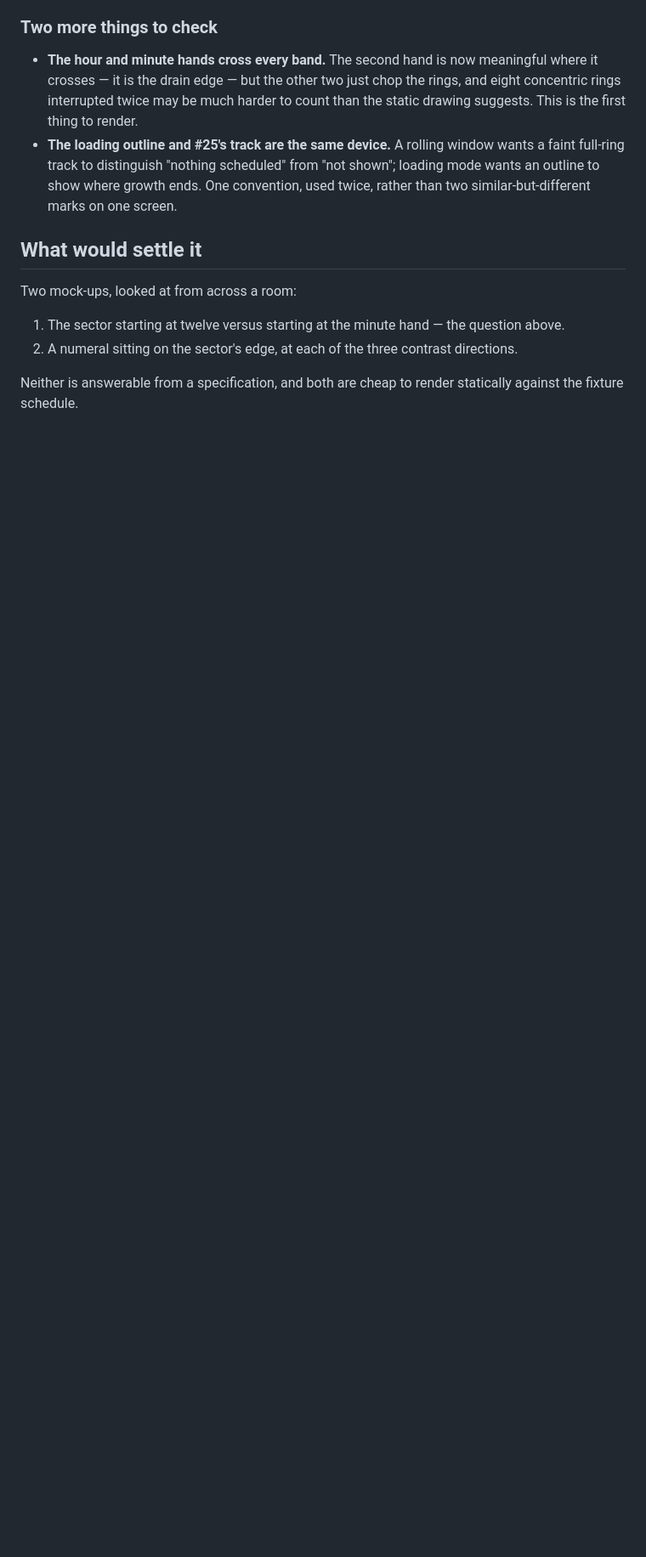
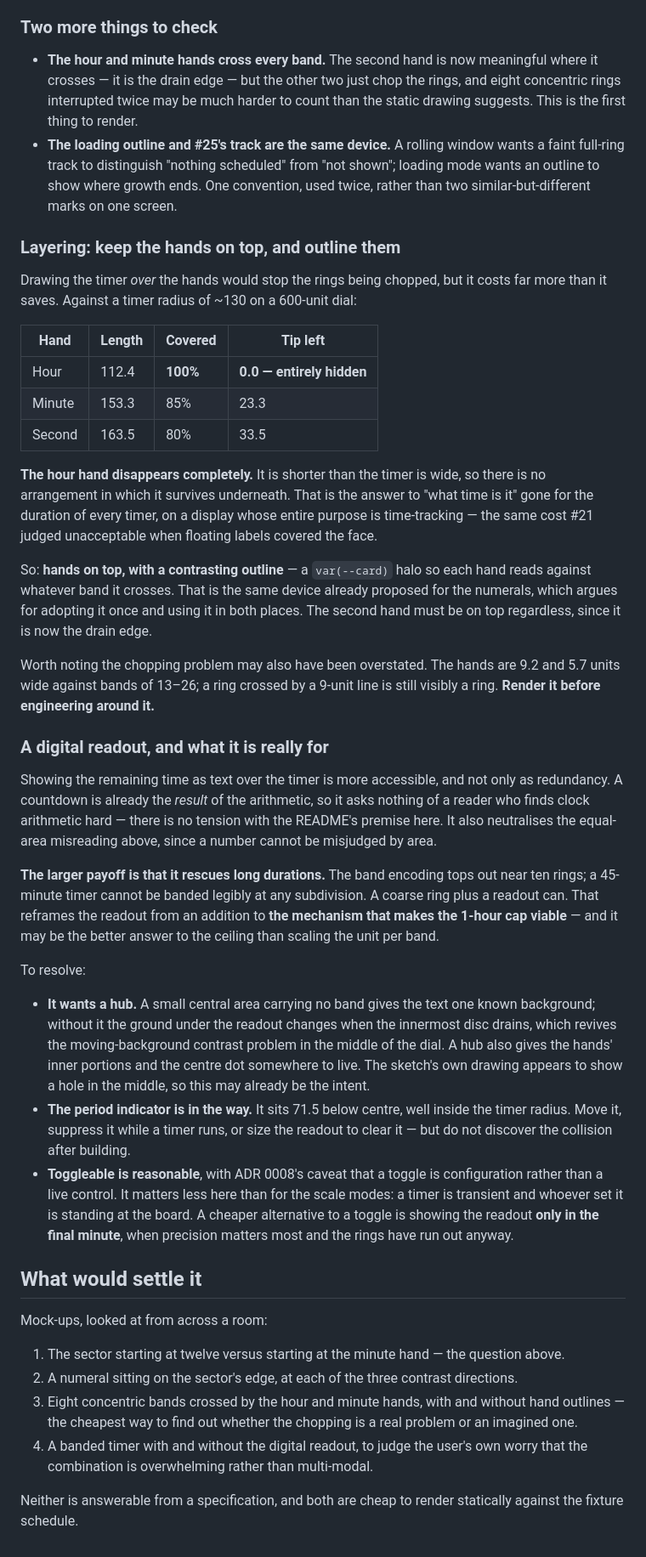
Before and after one commit to BenSeymourODB/clock-face-schedule, a Markdown page: docs/brainstorms/2026-08-17-class-timer.md, the part around one of its changes. Shown at 85% size. Rendered like a GitHub page; blank space fills up the shorter version.

Commit message:
docs: settle timer layering, and record the digital readout
Measured: the hour hand is shorter than the timer is wide, so drawing the timer
on top hides it entirely. Hands stay on top with an outline instead.

The readout is recorded as more than redundancy — it is what makes durations
past the ~10-band ceiling viable at all.

Co-Authored-By: Claude Opus 5 <noreply@anthropic.com>

```diff
--- a/docs/brainstorms/2026-08-17-class-timer.md
+++ b/docs/brainstorms/2026-08-17-class-timer.md
@@ -226,12 +227,68 @@ Consequences worth building around:
   to show where growth ends. One convention, used twice, rather than two similar-but-different marks
   on one screen.
 
+### Layering: keep the hands on top, and outline them
+
+Drawing the timer *over* the hands would stop the rings being chopped, but it costs far more than it
+saves. Against a timer radius of ~130 on a 600-unit dial:
+
+| Hand | Length | Covered | Tip left |
+| --- | --- | --- | --- |
+| Hour | 112.4 | **100%** | **0.0 — entirely hidden** |
+| Minute | 153.3 | 85% | 23.3 |
+| Second | 163.5 | 80% | 33.5 |
+
+**The hour hand disappears completely.** It is shorter than the timer is wide, so there is no
+arrangement in which it survives underneath. That is the answer to "what time is it" gone for the
+duration of every timer, on a display whose entire purpose is time-tracking — the same cost #21
+judged unacceptable when floating labels covered the face.
+
+So: **hands on top, with a contrasting outline** — a `var(--card)` halo so each hand reads against
+whatever band it crosses. That is the same device already proposed for the numerals, which argues
+for adopting it once and using it in both places. The second hand must be on top regardless, since
+it is now the drain edge.
+
+Worth noting the chopping problem may also have been overstated. The hands are 9.2 and 5.7 units
+wide against bands of 13–26; a ring crossed by a 9-unit line is still visibly a ring. **Render it
+before engineering around it.**
+
+### A digital readout, and what it is really for
+
+Showing the remaining time as text over the timer is more accessible, and not only as redundancy. A
+countdown is already the *result* of the arithmetic, so it asks nothing of a reader who finds clock
+arithmetic hard — there is no tension with the README's premise here. It also neutralises the
+equal-area misreading above, since a number cannot be misjudged by area.
+
+**The larger payoff is that it rescues long durations.** The band encoding tops out near ten rings;
+a 45-minute timer cannot be banded legibly at any subdivision. A coarse ring plus a readout can.
+That reframes the readout from an addition to **the mechanism that makes the 1-hour cap viable** —
+and it may be the better answer to the ceiling than scaling the unit per band.
+
+To resolve:
+
+- **It wants a hub.** A small central area carrying no band gives the text one known background;
+  without it the ground under the readout changes when the innermost disc drains, which revives the
+  moving-background contrast problem in the middle of the dial. A hub also gives the hands' inner
+  portions and the centre dot somewhere to live. The sketch's own drawing appears to show a hole in
+  the middle, so this may already be the intent.
+- **The period indicator is in the way.** It sits 71.5 below centre, well inside the timer radius.
+  Move it, suppress it while a timer runs, or size the readout to clear it — but do not discover
+  the collision after building.
+- **Toggleable is reasonable**, with ADR 0008's caveat that a toggle is configuration rather than a
+  live control. It matters less here than for the scale modes: a timer is transient and whoever set
+  it is standing at the board. A cheaper alternative to a toggle is showing the readout **only in
+  the final minute**, when precision matters most and the rings have run out anyway.
+
 ## What would settle it
 
-Two mock-ups, looked at from across a room:
+Mock-ups, looked at from across a room:
 
 1. The sector starting at twelve versus starting at the minute hand — the question above.
 2. A numeral sitting on the sector's edge, at each of the three contrast directions.
+3. Eight concentric bands crossed by the hour and minute hands, with and without hand outlines —
+   the cheapest way to find out whether the chopping is a real problem or an imagined one.
+4. A banded timer with and without the digital readout, to judge the user's own worry that the
+   combination is overwhelming rather than multi-modal.
 
 Neither is answerable from a specification, and both are cheap to render statically against the
 fixture schedule.
```
Also changed, not shown: other parts of docs/brainstorms/2026-08-17-class-timer.md (+2 -1 lines).
